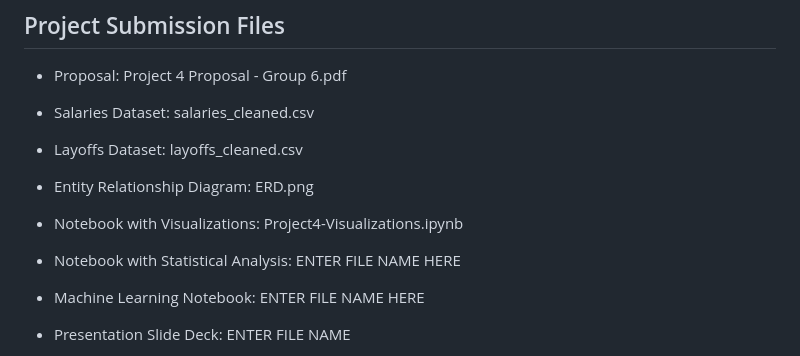
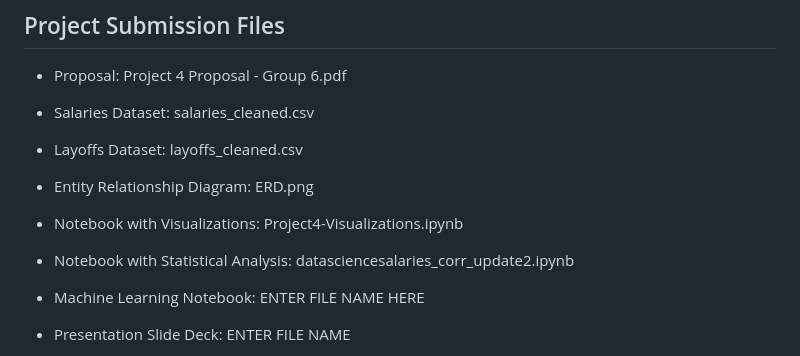
Before and after one commit to dianeooty/datascience_salary, a Markdown page: README.md, the part around the change. Rendered like a GitHub page.

```diff
--- a/README.md
+++ b/README.md
@@ -72,7 +72,7 @@ Room for improvement:
 * Layoffs Dataset: layoffs_cleaned.csv
 * Entity Relationship Diagram: ERD.png
 * Notebook with Visualizations: Project4-Visualizations.ipynb
-* Notebook with Statistical Analysis: ENTER FILE NAME HERE
+* Notebook with Statistical Analysis: datasciencesalaries_corr_update2.ipynb
 * Machine Learning Notebook: ENTER FILE NAME HERE
 
 * Presentation Slide Deck: ENTER FILE NAME
```
